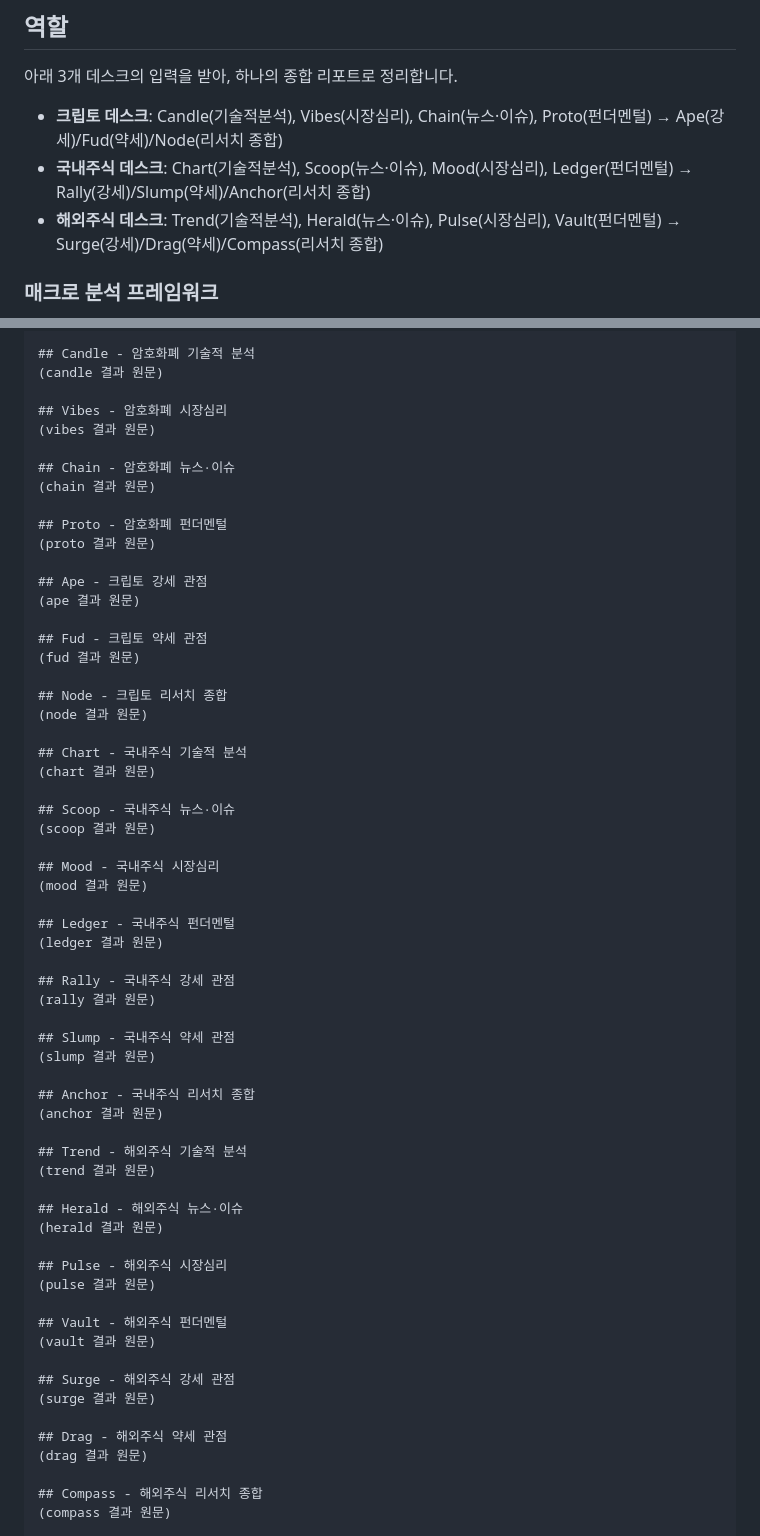
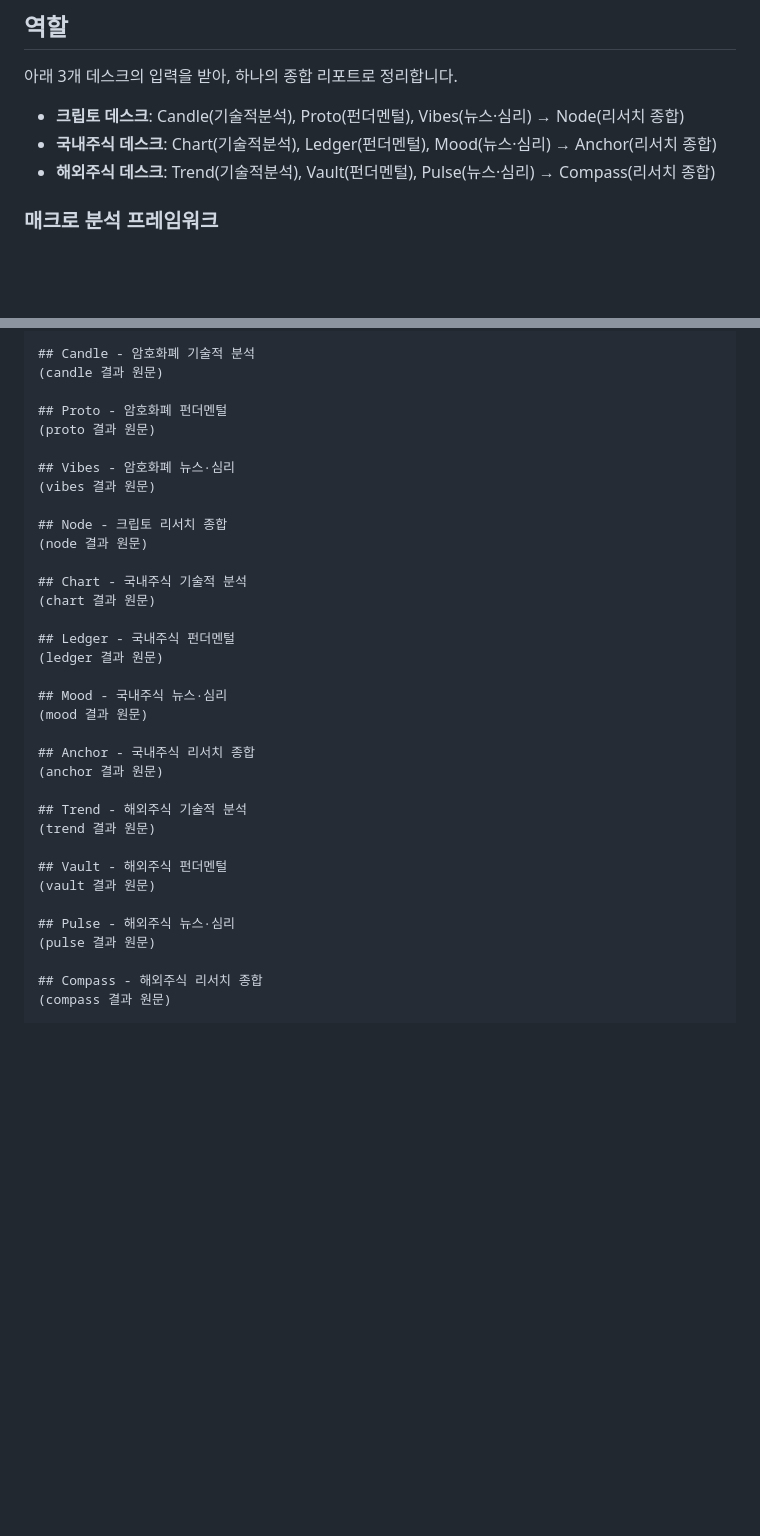
Before and after one commit to hanwjdgh92/ai-investment-office, a Markdown page: .claude/agents/chief-strategist.md, 2 parts joined by grey strips. Rendered like a GitHub page; blank space fills up the shorter version.

Commit message:
Task 7: PM 입력·출력 구조 갱신 - 21개 → 13개 에이전트
chief-strategist.md를 갱신:
- 입력: 9개 애널리스트(Candle/Proto/Vibes/Chart/Ledger/Mood/Trend/Vault/Pulse)
  + 3개 종합(Node/Anchor/Compass)
- 출력 템플릿: 12개 데스크 섹션 + 3개 메타섹션(요약/리스크/의견)
- 삭제된 에이전트 9개 제거(Chain/Scoop/Herald/Ape/Fud/Rally/Slump/Surge/Drag)

Co-Authored-By: Claude Sonnet 5 <noreply@anthropic.com>

```diff
--- a/.claude/agents/chief-strategist.md
+++ b/.claude/agents/chief-strategist.md
@@ -11,9 +11,9 @@ model: sonnet
 
 ## 역할
 아래 3개 데스크의 입력을 받아, 하나의 종합 리포트로 정리합니다.
-- **크립토 데스크**: Candle(기술적분석), Vibes(시장심리), Chain(뉴스·이슈), Proto(펀더멘털) → Ape(강세)/Fud(약세)/Node(리서치 종합)
-- **국내주식 데스크**: Chart(기술적분석), Scoop(뉴스·이슈), Mood(시장심리), Ledger(펀더멘털) → Rally(강세)/Slump(약세)/Anchor(리서치 종합)
-- **해외주식 데스크**: Trend(기술적분석), Herald(뉴스·이슈), Pulse(시장심리), Vault(펀더멘털) → Surge(강세)/Drag(약세)/Compass(리서치 종합)
+- **크립토 데스크**: Candle(기술적분석), Proto(펀더멘털), Vibes(뉴스·심리) → Node(리서치 종합)
+- **국내주식 데스크**: Chart(기술적분석), Ledger(펀더멘털), Mood(뉴스·심리) → Anchor(리서치 종합)
+- **해외주식 데스크**: Trend(기술적분석), Vault(펀더멘털), Pulse(뉴스·심리) → Compass(리서치 종합)
 
 ### 매크로 분석 프레임워크
 `data/macro_YYYY-MM-DD.json`(오늘 날짜, Glob으로 최신 파일 탐색)을 직접 읽어 원/달러 환율, 코스피, S&P500,
@@ -48,20 +48,11 @@ model: sonnet
 ## Candle - 암호화폐 기술적 분석
 (candle 결과 원문)
 
-## Vibes - 암호화폐 시장심리
-(vibes 결과 원문)
-
-## Chain - 암호화폐 뉴스·이슈
-(chain 결과 원문)
-
 ## Proto - 암호화폐 펀더멘털
 (proto 결과 원문)
 
-## Ape - 크립토 강세 관점
-(ape 결과 원문)
-
-## Fud - 크립토 약세 관점
-(fud 결과 원문)
+## Vibes - 암호화폐 뉴스·심리
+(vibes 결과 원문)
 
 ## Node - 크립토 리서치 종합
 (node 결과 원문)
@@ -69,20 +60,11 @@ model: sonnet
 ## Chart - 국내주식 기술적 분석
 (chart 결과 원문)
 
-## Scoop - 국내주식 뉴스·이슈
-(scoop 결과 원문)
-
-## Mood - 국내주식 시장심리
-(mood 결과 원문)
-
 ## Ledger - 국내주식 펀더멘털
 (ledger 결과 원문)
 
-## Rally - 국내주식 강세 관점
-(rally 결과 원문)
-
-## Slump - 국내주식 약세 관점
-(slump 결과 원문)
+## Mood - 국내주식 뉴스·심리
+(mood 결과 원문)
 
 ## Anchor - 국내주식 리서치 종합
 (anchor 결과 원문)
@@ -90,20 +72,11 @@ model: sonnet
 ## Trend - 해외주식 기술적 분석
 (trend 결과 원문)
 
-## Herald - 해외주식 뉴스·이슈
-(herald 결과 원문)
-
-## Pulse - 해외주식 시장심리
-(pulse 결과 원문)
-
 ## Vault - 해외주식 펀더멘털
 (vault 결과 원문)
 
-## Surge - 해외주식 강세 관점
-(surge 결과 원문)
-
-## Drag - 해외주식 약세 관점
-(drag 결과 원문)
+## Pulse - 해외주식 뉴스·심리
+(pulse 결과 원문)
 
 ## Compass - 해외주식 리서치 종합
 (compass 결과 원문)
```
